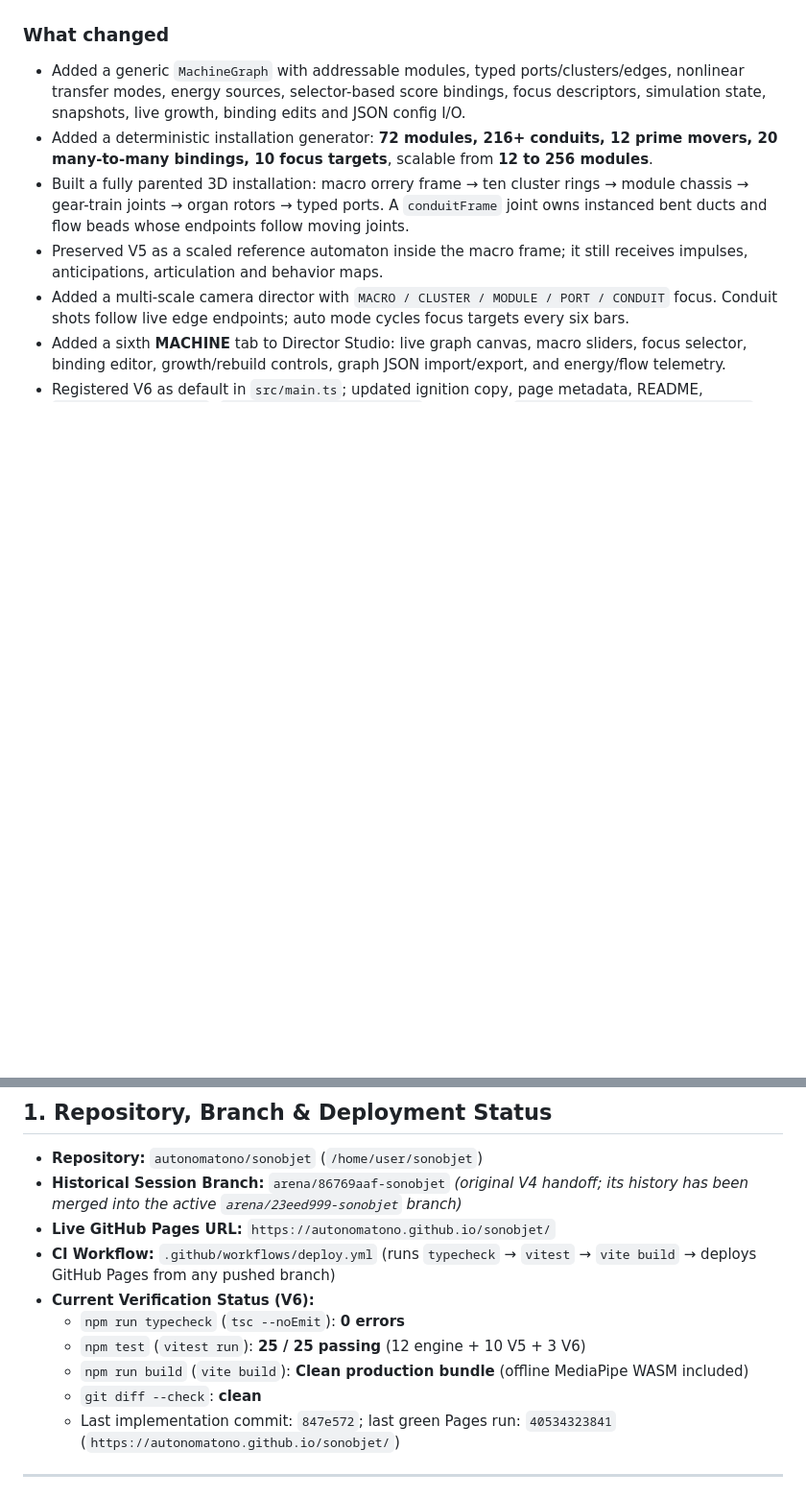
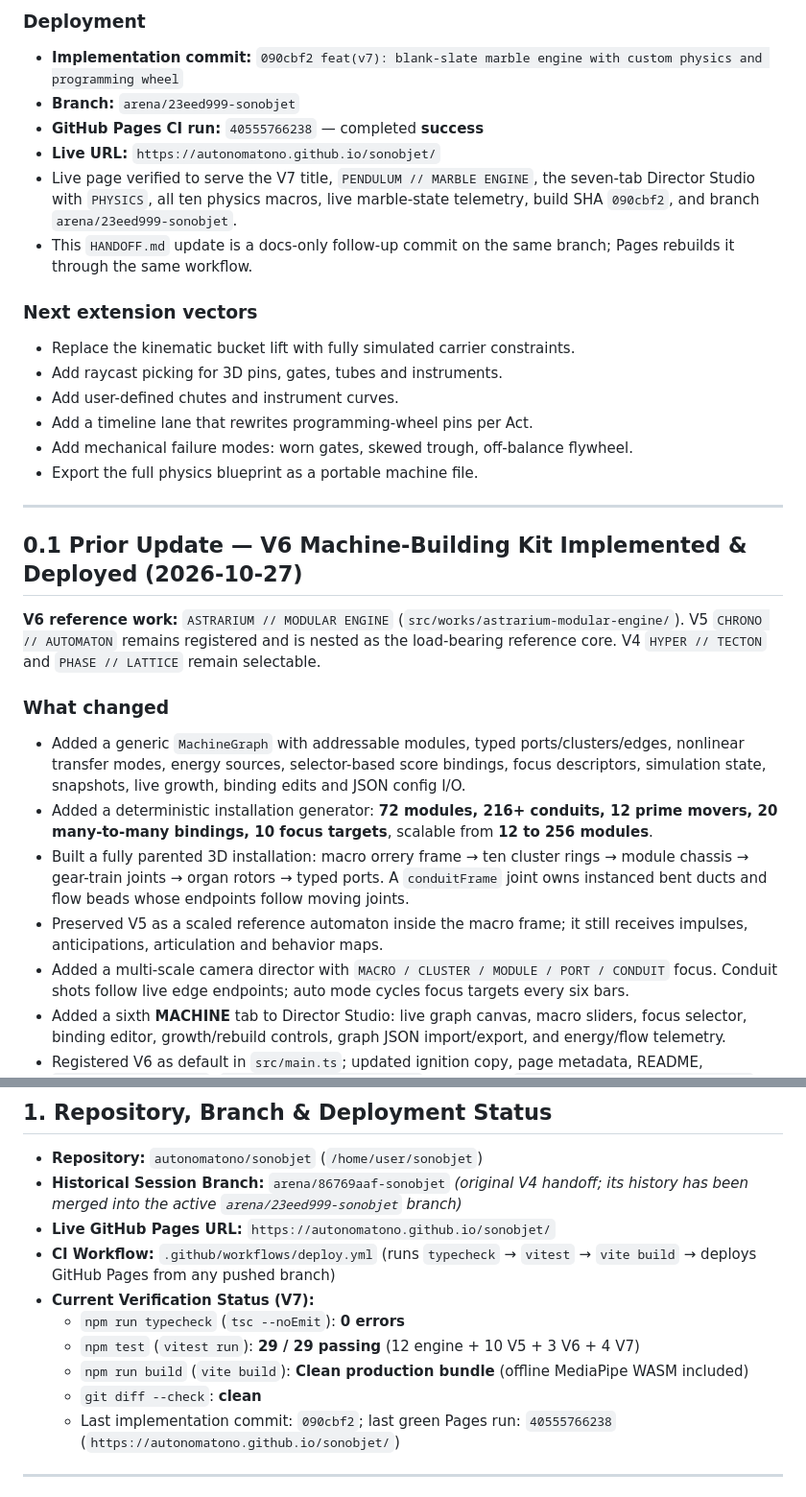
Before and after one commit to autonomatono/sonobjet, a Markdown page: HANDOFF.md, 2 parts joined by grey strips. Shown at 96% size. Drawn GitHub-style; blank space fills up the shorter version.

```diff
--- a/HANDOFF.md
+++ b/HANDOFF.md
@@ -10,3 +42,26 @@
+### Deployment
+
+- **Implementation commit:** `090cbf2 feat(v7): blank-slate marble engine with custom physics and programming wheel`
+- **Branch:** `arena/23eed999-sonobjet`
+- **GitHub Pages CI run:** `40555766238` — completed **success**
+- **Live URL:** `https://autonomatono.github.io/sonobjet/`
+- Live page verified to serve the V7 title, `PENDULUM // MARBLE ENGINE`, the seven-tab Director Studio with `PHYSICS`, all ten physics macros, live marble-state telemetry, build SHA `090cbf2`, and branch `arena/23eed999-sonobjet`.
+- This `HANDOFF.md` update is a docs-only follow-up commit on the same branch; Pages rebuilds it through the same workflow.
+
+### Next extension vectors
+
+- Replace the kinematic bucket lift with fully simulated carrier constraints.
+- Add raycast picking for 3D pins, gates, tubes and instruments.
+- Add user-defined chutes and instrument curves.
+- Add a timeline lane that rewrites programming-wheel pins per Act.
+- Add mechanical failure modes: worn gates, skewed trough, off-balance flywheel.
+- Export the full physics blueprint as a portable machine file.
+
+---
+
+## 0.1 Prior Update — V6 Machine-Building Kit Implemented & Deployed (2026-10-27)
+
+**V6 reference work:** `ASTRARIUM // MODULAR ENGINE` (`src/works/astrarium-modular-engine/`). V5 `CHRONO // AUTOMATON` remains registered and is nested as the load-bearing reference core. V4 `HYPER // TECTON` and `PHASE // LATTICE` remain selectable.
 
 ### What changed
 
@@ -71,12 +126,12 @@ Implemented:
 - **Historical Session Branch:** `arena/86769aaf-sonobjet` *(original V4 handoff; its history has been merged into the active `arena/23eed999-sonobjet` branch)*
 - **Live GitHub Pages URL:** `https://autonomatono.github.io/sonobjet/`
 - **CI Workflow:** `.github/workflows/deploy.yml` (runs `typecheck` → `vitest` → `vite build` → deploys GitHub Pages from any pushed branch)
-- **Current Verification Status (V6):**
+- **Current Verification Status (V7):**
   - `npm run typecheck` (`tsc --noEmit`): **0 errors**
-  - `npm test` (`vitest run`): **25 / 25 passing** (12 engine + 10 V5 + 3 V6)
+  - `npm test` (`vitest run`): **29 / 29 passing** (12 engine + 10 V5 + 3 V6 + 4 V7)
   - `npm run build` (`vite build`): **Clean production bundle** (offline MediaPipe WASM included)
   - `git diff --check`: **clean**
-  - Last implementation commit: `847e572`; last green Pages run: `40534323841` (`https://autonomatono.github.io/sonobjet/`)
+  - Last implementation commit: `090cbf2`; last green Pages run: `40555766238` (`https://autonomatono.github.io/sonobjet/`)
 
 ---
 
```
Also changed, not shown: other parts of HANDOFF.md (+35 -3 lines).
